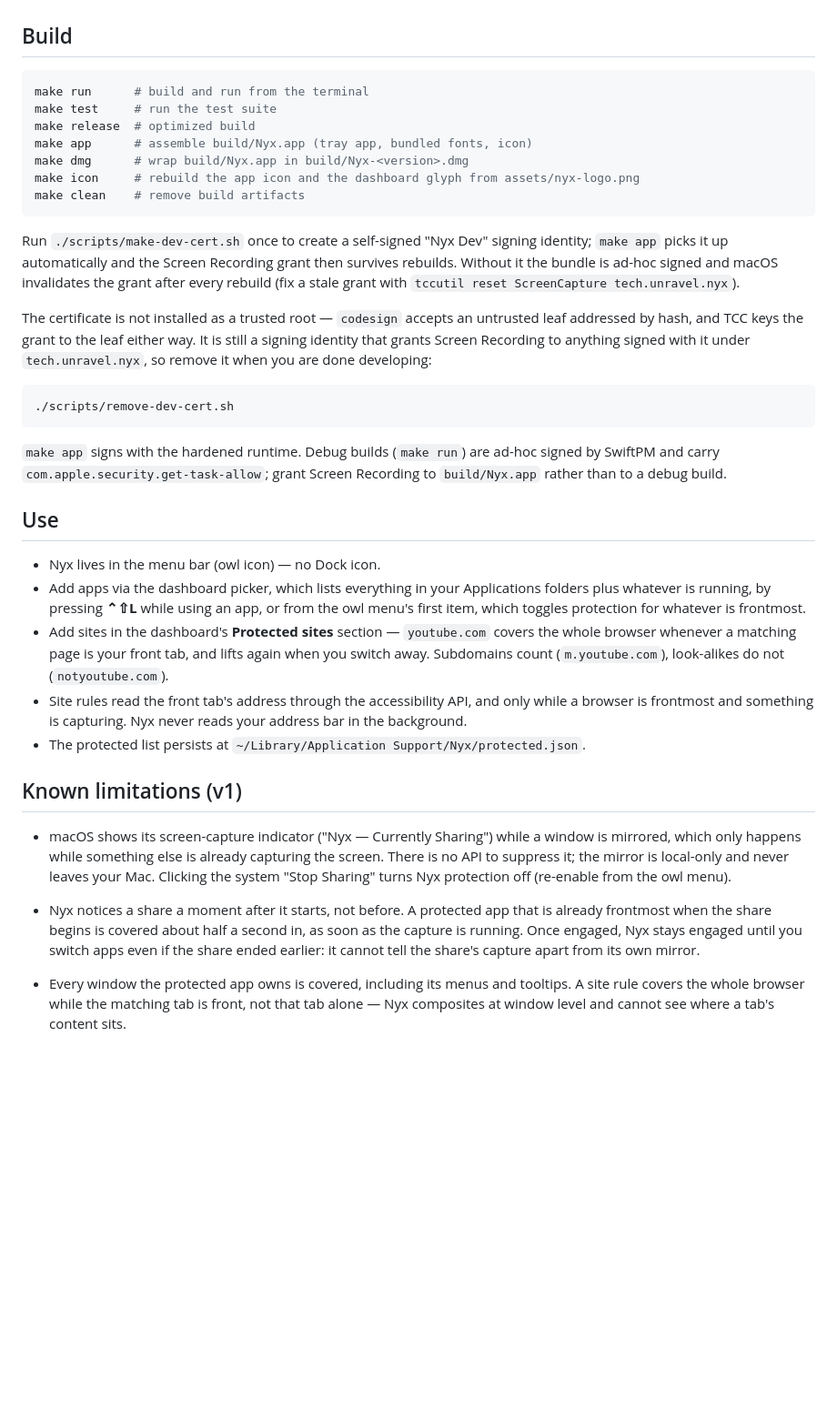
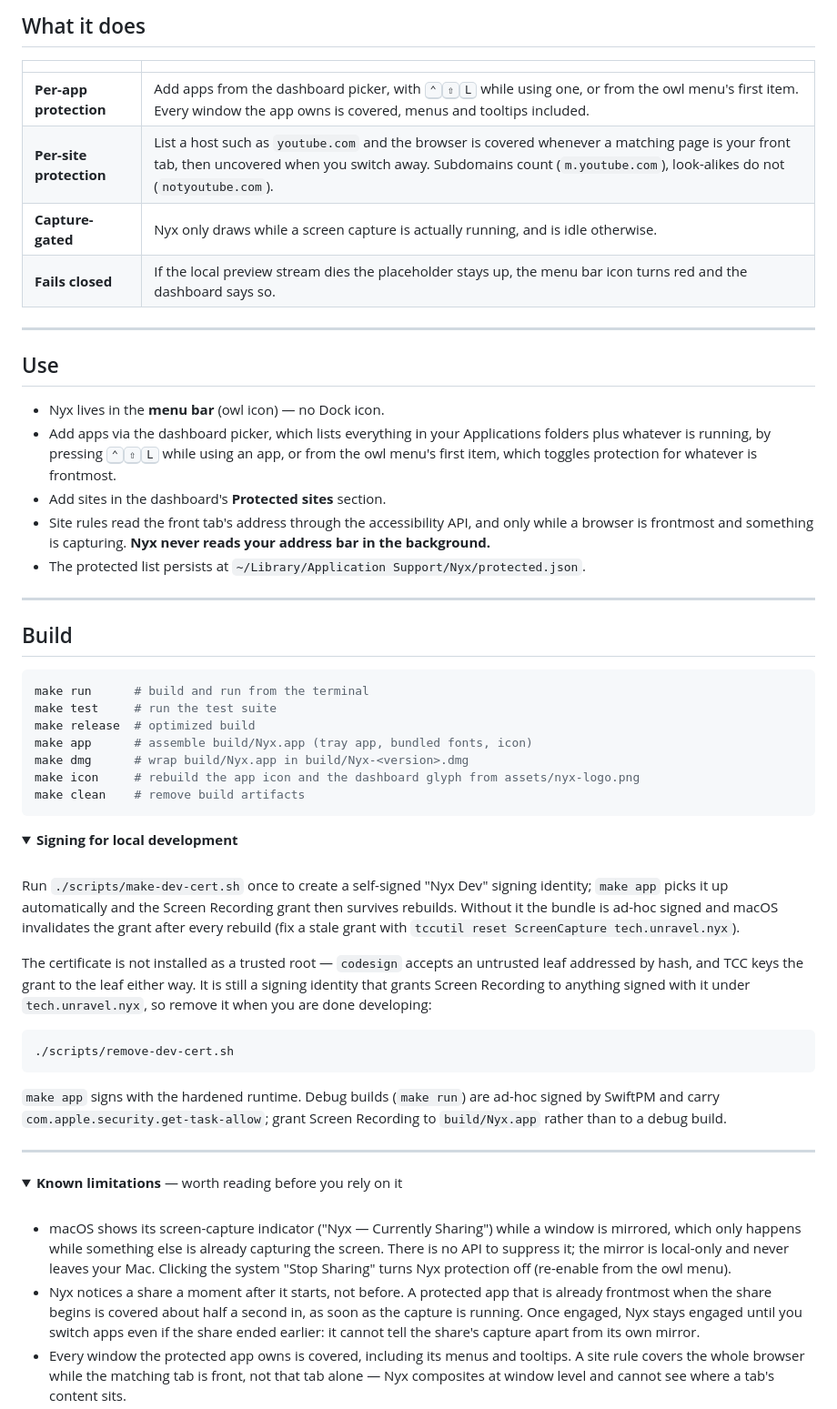
Before and after one commit to aristocrat71/nyx, a Markdown page: README.md, the part around the change printed below. Shown: that part at 91% size. Drawn GitHub-style; folded sections open; blank space fills up the shorter version.

````diff
--- a/README.md
+++ b/README.md
@@ -18,3 +58,23 @@ Either way Nyx asks for Screen Recording permission on first launch.
+## What it does
+
+| | |
+|---|---|
+| **Per-app protection** | Add apps from the dashboard picker, with <kbd>⌃</kbd><kbd>⇧</kbd><kbd>L</kbd> while using one, or from the owl menu's first item. Every window the app owns is covered, menus and tooltips included. |
+| **Per-site protection** | List a host such as `youtube.com` and the browser is covered whenever a matching page is your front tab, then uncovered when you switch away. Subdomains count (`m.youtube.com`), look-alikes do not (`notyoutube.com`). |
+| **Capture-gated** | Nyx only draws while a screen capture is actually running, and is idle otherwise. |
+| **Fails closed** | If the local preview stream dies the placeholder stays up, the menu bar icon turns red and the dashboard says so. |
+
+---
+
+## Use
+
+- Nyx lives in the **menu bar** (owl icon) — no Dock icon.
+- Add apps via the dashboard picker, which lists everything in your Applications folders plus whatever is running, by pressing <kbd>⌃</kbd><kbd>⇧</kbd><kbd>L</kbd> while using an app, or from the owl menu's first item, which toggles protection for whatever is frontmost.
+- Add sites in the dashboard's **Protected sites** section.
+- Site rules read the front tab's address through the accessibility API, and only while a browser is frontmost and something is capturing. **Nyx never reads your address bar in the background.**
+- The protected list persists at `~/Library/Application Support/Nyx/protected.json`.
+
+---
 
 ## Build
 
@@ -28,6 +88,11 @@ make icon     # rebuild the app icon and the dashboard glyph from assets/nyx-log
 make clean    # remove build artifacts
 ```
 
+<details>
+<summary><b>Signing for local development</b></summary>
+
+<br>
+
 Run `./scripts/make-dev-cert.sh` once to create a self-signed "Nyx Dev" signing identity; `make app` picks it up automatically and the Screen Recording grant then survives rebuilds. Without it the bundle is ad-hoc signed and macOS invalidates the grant after every rebuild (fix a stale grant with `tccutil reset ScreenCapture tech.unravel.nyx`).
 
 The certificate is not installed as a trusted root — `codesign` accepts an untrusted leaf addressed by hash, and TCC keys the grant to the leaf either way. It is still a signing identity that grants Screen Recording to anything signed with it under `tech.unravel.nyx`, so remove it when you are done developing:
@@ -38,19 +103,17 @@ The certificate is not installed as a trusted root — `codesign` accepts an unt
 
 `make app` signs with the hardened runtime. Debug builds (`make run`) are ad-hoc signed by SwiftPM and carry `com.apple.security.get-task-allow`; grant Screen Recording to `build/Nyx.app` rather than to a debug build.
 
-## Use
+</details>
 
-- Nyx lives in the menu bar (owl icon) — no Dock icon.
-- Add apps via the dashboard picker, which lists everything in your Applications folders plus whatever is running, by pressing **⌃⇧L** while using an app, or from the owl menu's first item, which toggles protection for whatever is frontmost.
-- Add sites in the dashboard's **Protected sites** section — `youtube.com` covers the whole browser whenever a matching page is your front tab, and lifts again when you switch away. Subdomains count (`m.youtube.com`), look-alikes do not (`notyoutube.com`).
-- Site rules read the front tab's address through the accessibility API, and only while a browser is frontmost and something is capturing. Nyx never reads your address bar in the background.
-- The protected list persists at `~/Library/Application Support/Nyx/protected.json`.
+---
 
-## Known limitations (v1)
+<details>
+<summary><b>Known limitations</b> — worth reading before you rely on it</summary>
+
+<br>
 
 - macOS shows its screen-capture indicator ("Nyx — Currently Sharing") while a window is mirrored, which only happens while something else is already capturing the screen. There is no API to suppress it; the mirror is local-only and never leaves your Mac. Clicking the system "Stop Sharing" turns Nyx protection off (re-enable from the owl menu).
 - Nyx notices a share a moment after it starts, not before. A protected app that is already frontmost when the share begins is covered about half a second in, as soon as the capture is running. Once engaged, Nyx stays engaged until you switch apps even if the share ended earlier: it cannot tell the share's capture apart from its own mirror.
-
 - Every window the protected app owns is covered, including its menus and tooltips. A site rule covers the whole browser while the matching tab is front, not that tab alone — Nyx composites at window level and cannot see where a tab's content sits.
 - A tab switch fires no system notification, so a site rule reacts to the accessibility tree changing, with a 0.35s poll behind it. Switching to a listed site is covered in well under a second, but not in the same frame the way an app switch is.
 - Where a browser gives no address — Firefox only publishes one while its accessibility engine is running — site rules fall back to matching the brand label in the window title, so `youtube.com` trips on a window titled "… — YouTube". Coarser than host matching in both directions.
````
Also changed, not shown: other parts of README.md (+60 -7 lines), assets/Unravel_Logo_-_Transparent.png (added), assets/nyx-how-it-works.png (added), 1 other file.
